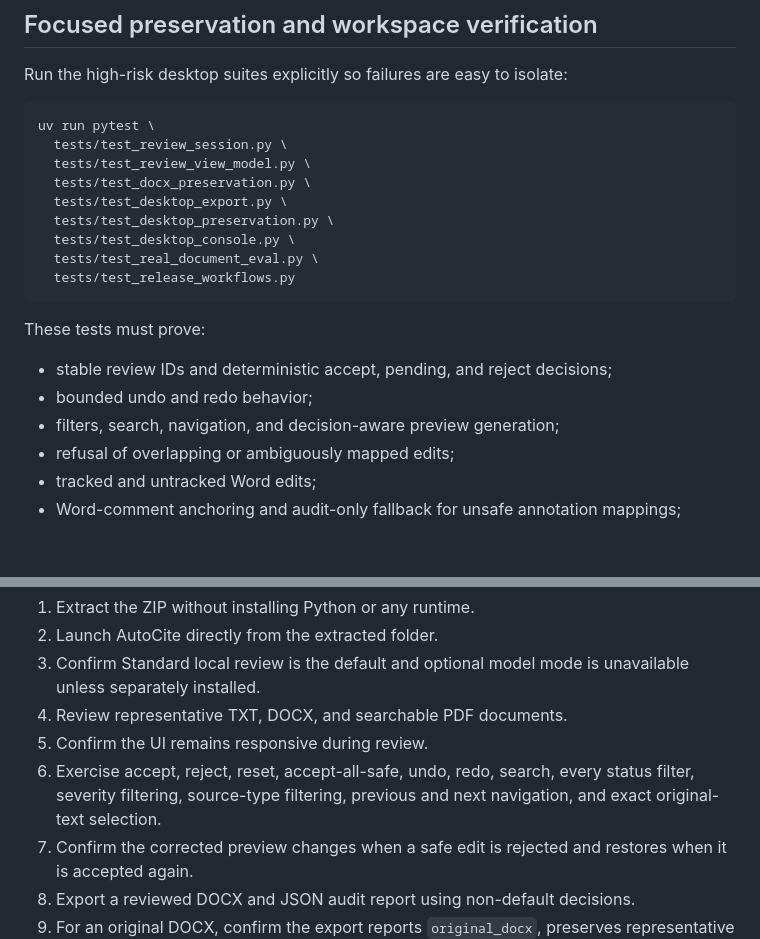
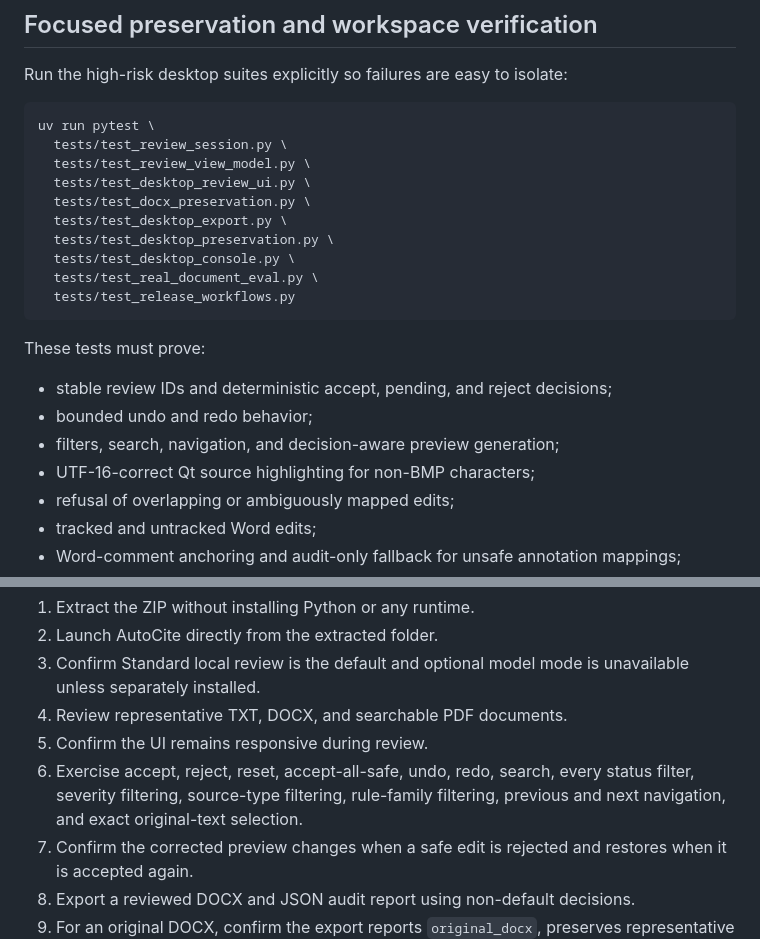
Before and after one commit to zgbrenner/autocite, a Markdown page: docs/RELEASE-VERIFICATION.md, 2 parts joined by grey strips. Drawn GitHub-style; blank space fills up the shorter version.

Commit message:
docs: include review UI and rule-filter verification

```diff
--- a/docs/RELEASE-VERIFICATION.md
+++ b/docs/RELEASE-VERIFICATION.md
@@ -35,6 +35,7 @@ Run the high-risk desktop suites explicitly so failures are easy to isolate:
 uv run pytest \
   tests/test_review_session.py \
   tests/test_review_view_model.py \
+  tests/test_desktop_review_ui.py \
   tests/test_docx_preservation.py \
   tests/test_desktop_export.py \
   tests/test_desktop_preservation.py \
@@ -48,6 +49,7 @@ These tests must prove:
 - stable review IDs and deterministic accept, pending, and reject decisions;
 - bounded undo and redo behavior;
 - filters, search, navigation, and decision-aware preview generation;
+- UTF-16-correct Qt source highlighting for non-BMP characters;
 - refusal of overlapping or ambiguously mapped edits;
 - tracked and untracked Word edits;
 - Word-comment anchoring and audit-only fallback for unsafe annotation mappings;
@@ -101,7 +103,7 @@ On Windows, test the release on a computer with 8 GB RAM and no dedicated GPU:
 3. Confirm Standard local review is the default and optional model mode is unavailable unless separately installed.
 4. Review representative TXT, DOCX, and searchable PDF documents.
 5. Confirm the UI remains responsive during review.
-6. Exercise accept, reject, reset, accept-all-safe, undo, redo, search, every status filter, severity filtering, source-type filtering, previous and next navigation, and exact original-text selection.
+6. Exercise accept, reject, reset, accept-all-safe, undo, redo, search, every status filter, severity filtering, source-type filtering, rule-family filtering, previous and next navigation, and exact original-text selection.
 7. Confirm the corrected preview changes when a safe edit is rejected and restores when it is accepted again.
 8. Export a reviewed DOCX and JSON audit report using non-default decisions.
 9. For an original DOCX, confirm the export reports `original_docx`, preserves representative headers, footers, tables, styles, numbering, comments, footnotes, and endnotes that were not modified, and applies only accepted mapped edits.
```
